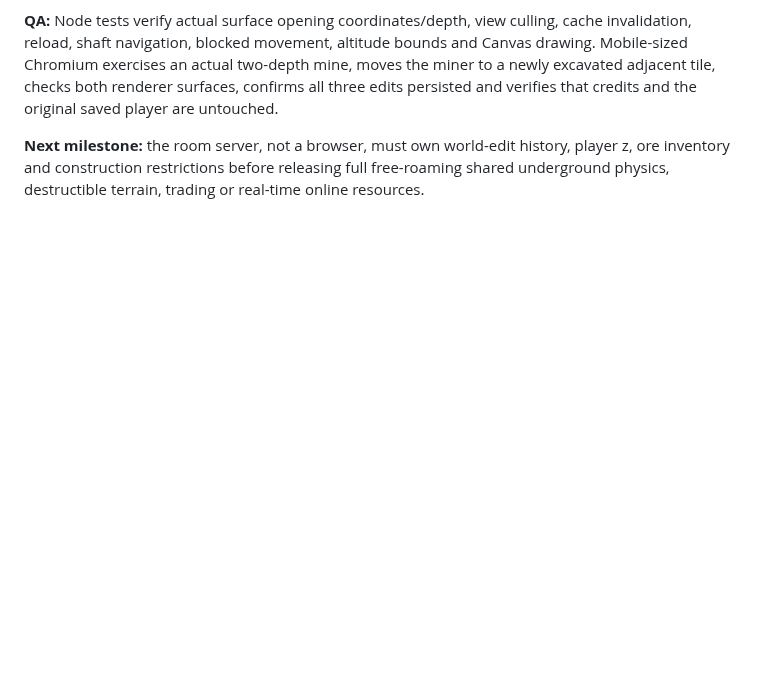
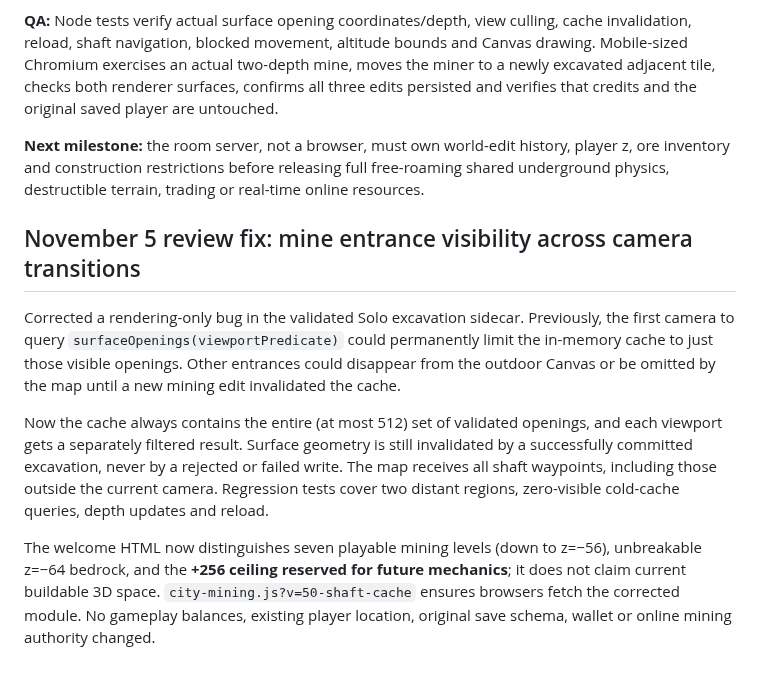
Before and after one commit to kaibuzz0/Offensive-meme-launch-pad, a Markdown page: docs/WORLD_HEIGHT_AND_MINING.md, the part around the change. Drawn GitHub-style; blank space fills up the shorter version.

Commit message:
docs(mining): document viewport-correct shaft rendering and validated height messaging

```diff
--- a/docs/WORLD_HEIGHT_AND_MINING.md
+++ b/docs/WORLD_HEIGHT_AND_MINING.md
@@ -67,3 +67,11 @@ A `CityMining.createExplorer(store,surfacePlayer)` session tracks the **undergro
 **QA:** Node tests verify actual surface opening coordinates/depth, view culling, cache invalidation, reload, shaft navigation, blocked movement, altitude bounds and Canvas drawing. Mobile-sized Chromium exercises an actual two-depth mine, moves the miner to a newly excavated adjacent tile, checks both renderer surfaces, confirms all three edits persisted and verifies that credits and the original saved player are untouched.
 
 **Next milestone:** the room server, not a browser, must own world-edit history, player z, ore inventory and construction restrictions before releasing full free-roaming shared underground physics, destructible terrain, trading or real-time online resources.
+
+## November 5 review fix: mine entrance visibility across camera transitions
+
+Corrected a rendering-only bug in the validated Solo excavation sidecar. Previously, the first camera to query `surfaceOpenings(viewportPredicate)` could permanently limit the in-memory cache to just those visible openings. Other entrances could disappear from the outdoor Canvas or be omitted by the map until a new mining edit invalidated the cache.
+
+Now the cache always contains the entire (at most 512) set of validated openings, and each viewport gets a separately filtered result. Surface geometry is still invalidated by a successfully committed excavation, never by a rejected or failed write. The map receives all shaft waypoints, including those outside the current camera. Regression tests cover two distant regions, zero-visible cold-cache queries, depth updates and reload.
+
+The welcome HTML now distinguishes seven playable mining levels (down to z=−56), unbreakable z=−64 bedrock, and the **+256 ceiling reserved for future mechanics**; it does not claim current buildable 3D space. `city-mining.js?v=50-shaft-cache` ensures browsers fetch the corrected module. No gameplay balances, existing player location, original save schema, wallet or online mining authority changed.
```
